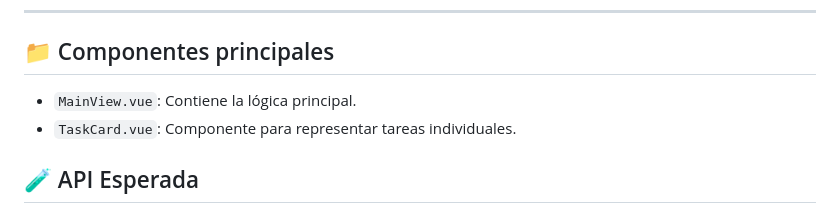
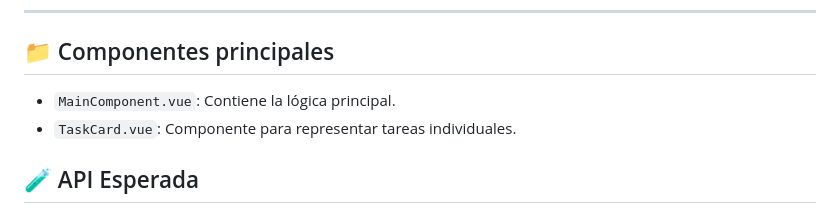
Before and after one commit to colidom/prioreisen, a Markdown page: README.md, the part around the change. Rendered like a GitHub page.

Commit message:
Corrección en README.md

```diff
--- a/README.md
+++ b/README.md
@@ -113,7 +113,7 @@ Con esta idea, Priorisen divide tus tareas en 4 cuadrantes:
 
 ## 📁 Componentes principales
 
--   `MainView.vue`: Contiene la lógica principal.
+-   `MainComponent.vue`: Contiene la lógica principal.
 -   `TaskCard.vue`: Componente para representar tareas individuales.
 
 ## 🧪 API Esperada
```
